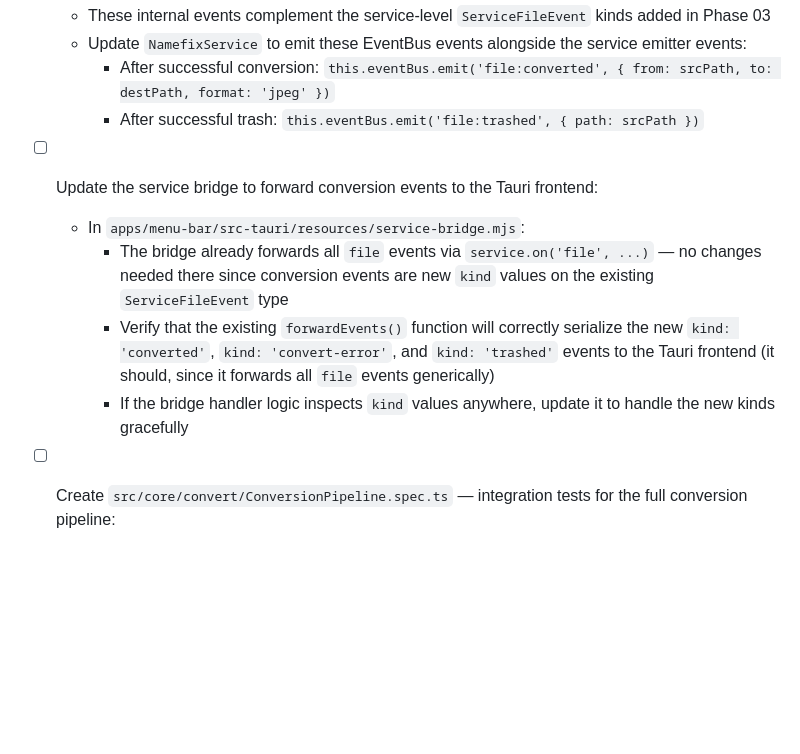
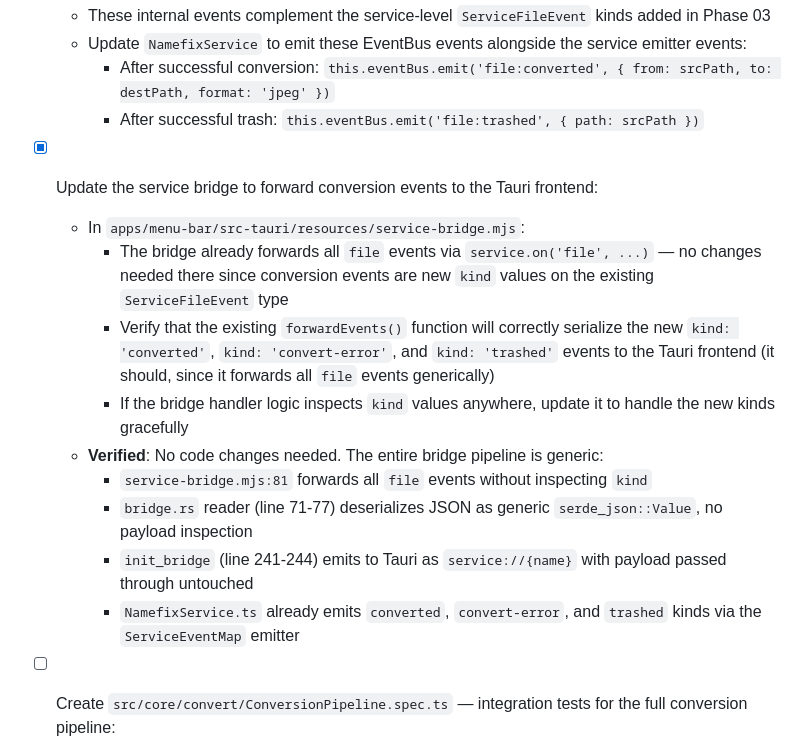
Before and after one commit to indrasvat/namefix, a Markdown page: Auto Run Docs/Initiation/Phase-04-EventBus-and-Integration-Tests.md, the part around the change. Drawn GitHub-style; blank space fills up the shorter version.

Commit message:
MAESTRO: complete Phase-04 task 2 — verify service bridge forwards conversion events

```diff
--- a/Auto Run Docs/Initiation/Phase-04-EventBus-and-Integration-Tests.md
+++ b/Auto Run Docs/Initiation/Phase-04-EventBus-and-Integration-Tests.md
@@ -15,11 +15,16 @@ This phase ensures the new conversion events flow correctly through the entire E
     - After successful conversion: `this.eventBus.emit('file:converted', { from: srcPath, to: destPath, format: 'jpeg' })`
     - After successful trash: `this.eventBus.emit('file:trashed', { path: srcPath })`
 
-- [ ] Update the service bridge to forward conversion events to the Tauri frontend:
+- [x] Update the service bridge to forward conversion events to the Tauri frontend:
   - In `apps/menu-bar/src-tauri/resources/service-bridge.mjs`:
     - The bridge already forwards all `file` events via `service.on('file', ...)` — no changes needed there since conversion events are new `kind` values on the existing `ServiceFileEvent` type
     - Verify that the existing `forwardEvents()` function will correctly serialize the new `kind: 'converted'`, `kind: 'convert-error'`, and `kind: 'trashed'` events to the Tauri frontend (it should, since it forwards all `file` events generically)
     - If the bridge handler logic inspects `kind` values anywhere, update it to handle the new kinds gracefully
+  - **Verified**: No code changes needed. The entire bridge pipeline is generic:
+    - `service-bridge.mjs:81` forwards all `file` events without inspecting `kind`
+    - `bridge.rs` reader (line 71-77) deserializes JSON as generic `serde_json::Value`, no payload inspection
+    - `init_bridge` (line 241-244) emits to Tauri as `service://{name}` with payload passed through untouched
+    - `NamefixService.ts` already emits `converted`, `convert-error`, and `trashed` kinds via the `ServiceEventMap` emitter
 
 - [ ] Create `src/core/convert/ConversionPipeline.spec.ts` — integration tests for the full conversion pipeline:
   - This spec tests the `NamefixService` end-to-end with mocked filesystem and conversion services
```
